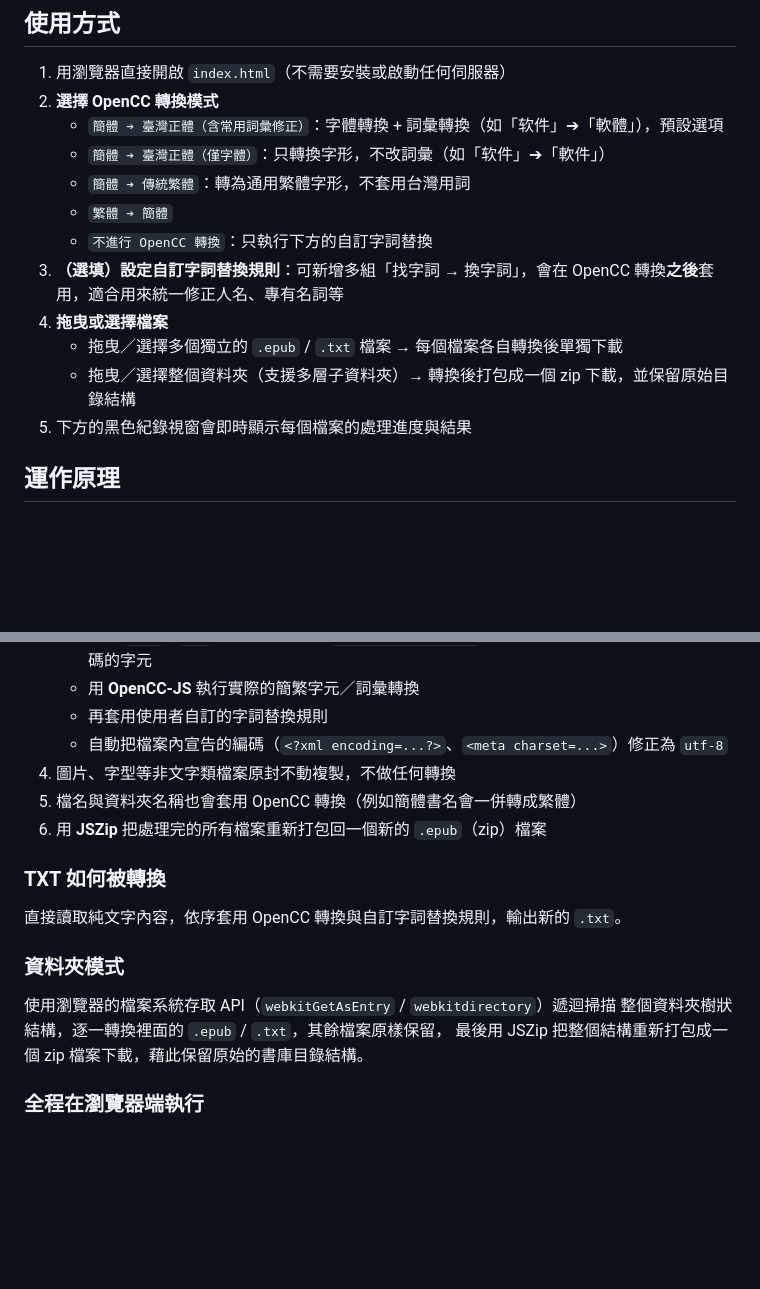
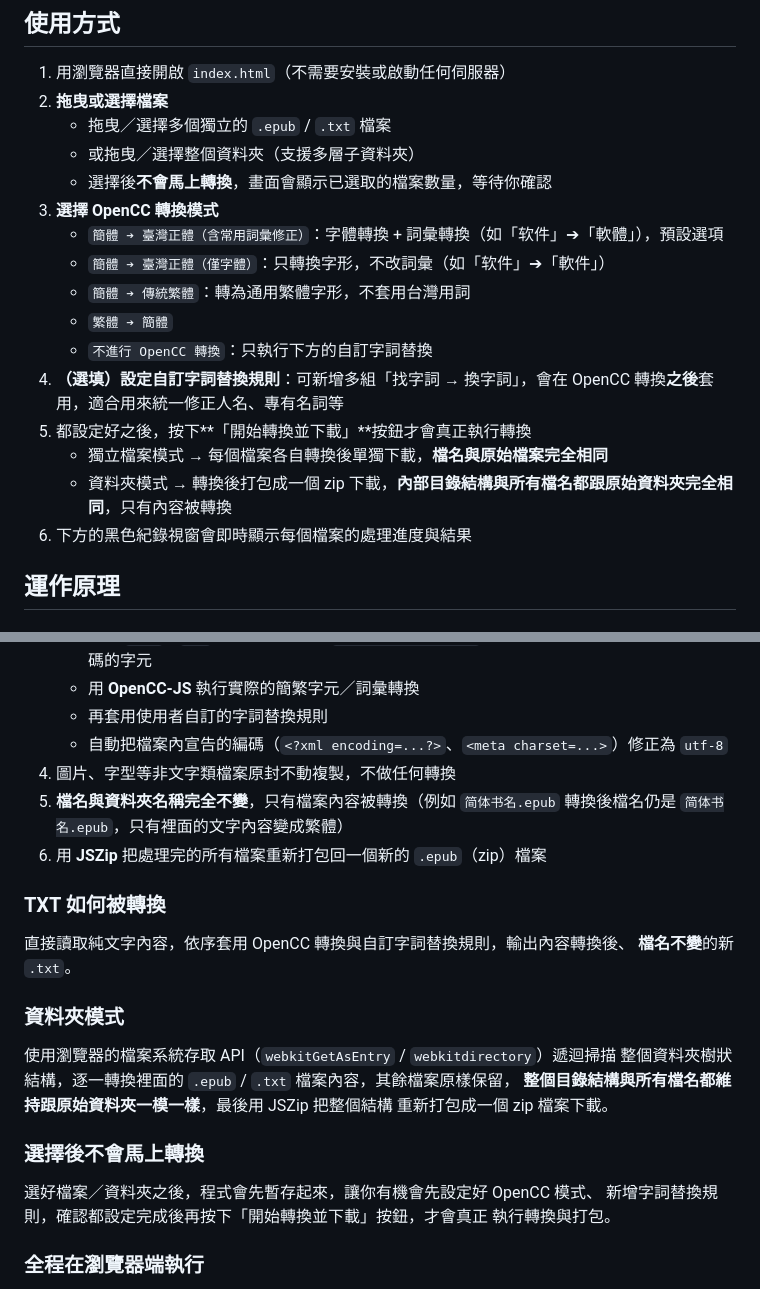
Before and after one commit to Vincent981010/epub-toolbox, a Markdown page: README.md, 2 parts joined by grey strips. Drawn GitHub-style; blank space fills up the shorter version.

```diff
--- a/README.md
+++ b/README.md
@@ -17,17 +17,21 @@
 ## 使用方式
 
 1. 用瀏覽器直接開啟 `index.html`（不需要安裝或啟動任何伺服器）
-2. **選擇 OpenCC 轉換模式**
+2. **拖曳或選擇檔案**
+   - 拖曳／選擇多個獨立的 `.epub` / `.txt` 檔案
+   - 或拖曳／選擇整個資料夾（支援多層子資料夾）
+   - 選擇後**不會馬上轉換**，畫面會顯示已選取的檔案數量，等待你確認
+3. **選擇 OpenCC 轉換模式**
    - `簡體 ➔ 臺灣正體（含常用詞彙修正）`：字體轉換 + 詞彙轉換（如「软件」➔「軟體」），預設選項
    - `簡體 ➔ 臺灣正體（僅字體）`：只轉換字形，不改詞彙（如「软件」➔「軟件」）
    - `簡體 ➔ 傳統繁體`：轉為通用繁體字形，不套用台灣用詞
    - `繁體 ➔ 簡體`
    - `不進行 OpenCC 轉換`：只執行下方的自訂字詞替換
-3. **（選填）設定自訂字詞替換規則**：可新增多組「找字詞 → 換字詞」，會在 OpenCC 轉換**之後**套用，適合用來統一修正人名、專有名詞等
-4. **拖曳或選擇檔案**
-   - 拖曳／選擇多個獨立的 `.epub` / `.txt` 檔案 → 每個檔案各自轉換後單獨下載
-   - 拖曳／選擇整個資料夾（支援多層子資料夾）→ 轉換後打包成一個 zip 下載，並保留原始目錄結構
-5. 下方的黑色紀錄視窗會即時顯示每個檔案的處理進度與結果
+4. **（選填）設定自訂字詞替換規則**：可新增多組「找字詞 → 換字詞」，會在 OpenCC 轉換**之後**套用，適合用來統一修正人名、專有名詞等
+5. 都設定好之後，按下**「開始轉換並下載」**按鈕才會真正執行轉換
+   - 獨立檔案模式 → 每個檔案各自轉換後單獨下載，**檔名與原始檔案完全相同**
+   - 資料夾模式 → 轉換後打包成一個 zip 下載，**內部目錄結構與所有檔名都跟原始資料夾完全相同**，只有內容被轉換
+6. 下方的黑色紀錄視窗會即時顯示每個檔案的處理進度與結果
 
 ## 運作原理
 
@@ -43,16 +47,23 @@ EPUB 檔案本質上是一個 zip 壓縮檔，裡面包含 `mimetype`、`.opf`
    - 再套用使用者自訂的字詞替換規則
    - 自動把檔案內宣告的編碼（`<?xml encoding=...?>`、`<meta charset=...>`）修正為 `utf-8`
 4. 圖片、字型等非文字類檔案原封不動複製，不做任何轉換
-5. 檔名與資料夾名稱也會套用 OpenCC 轉換（例如簡體書名會一併轉成繁體）
+5. **檔名與資料夾名稱完全不變**，只有檔案內容被轉換（例如 `简体书名.epub` 轉換後檔名仍是 `简体书名.epub`，只有裡面的文字內容變成繁體）
 6. 用 **JSZip** 把處理完的所有檔案重新打包回一個新的 `.epub`（zip）檔案
 
 ### TXT 如何被轉換
-直接讀取純文字內容，依序套用 OpenCC 轉換與自訂字詞替換規則，輸出新的 `.txt`。
+直接讀取純文字內容，依序套用 OpenCC 轉換與自訂字詞替換規則，輸出內容轉換後、
+**檔名不變**的新 `.txt`。
 
 ### 資料夾模式
 使用瀏覽器的檔案系統存取 API（`webkitGetAsEntry` / `webkitdirectory`）遞迴掃描
-整個資料夾樹狀結構，逐一轉換裡面的 `.epub` / `.txt`，其餘檔案原樣保留，
-最後用 JSZip 把整個結構重新打包成一個 zip 檔案下載，藉此保留原始的書庫目錄結構。
+整個資料夾樹狀結構，逐一轉換裡面的 `.epub` / `.txt` 檔案內容，其餘檔案原樣保留，
+**整個目錄結構與所有檔名都維持跟原始資料夾一模一樣**，最後用 JSZip 把整個結構
+重新打包成一個 zip 檔案下載。
+
+### 選擇後不會馬上轉換
+選好檔案／資料夾之後，程式會先暫存起來，讓你有機會先設定好 OpenCC 模式、
+新增字詞替換規則，確認都設定完成後再按下「開始轉換並下載」按鈕，才會真正
+執行轉換與打包。
 
 ### 全程在瀏覽器端執行
 所有處理（解壓縮、文字轉換、重新打包）都在你的瀏覽器記憶體中完成，
```
